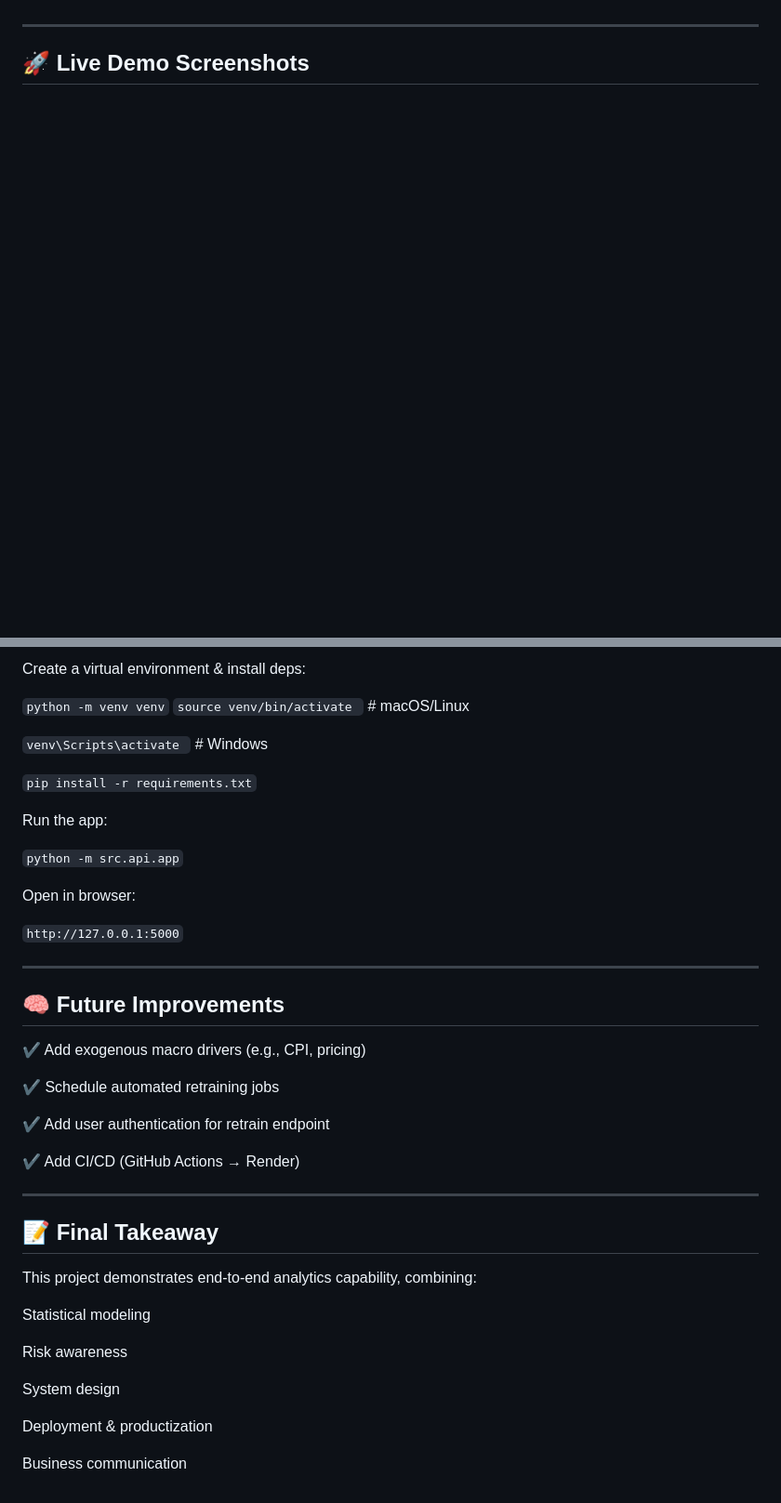
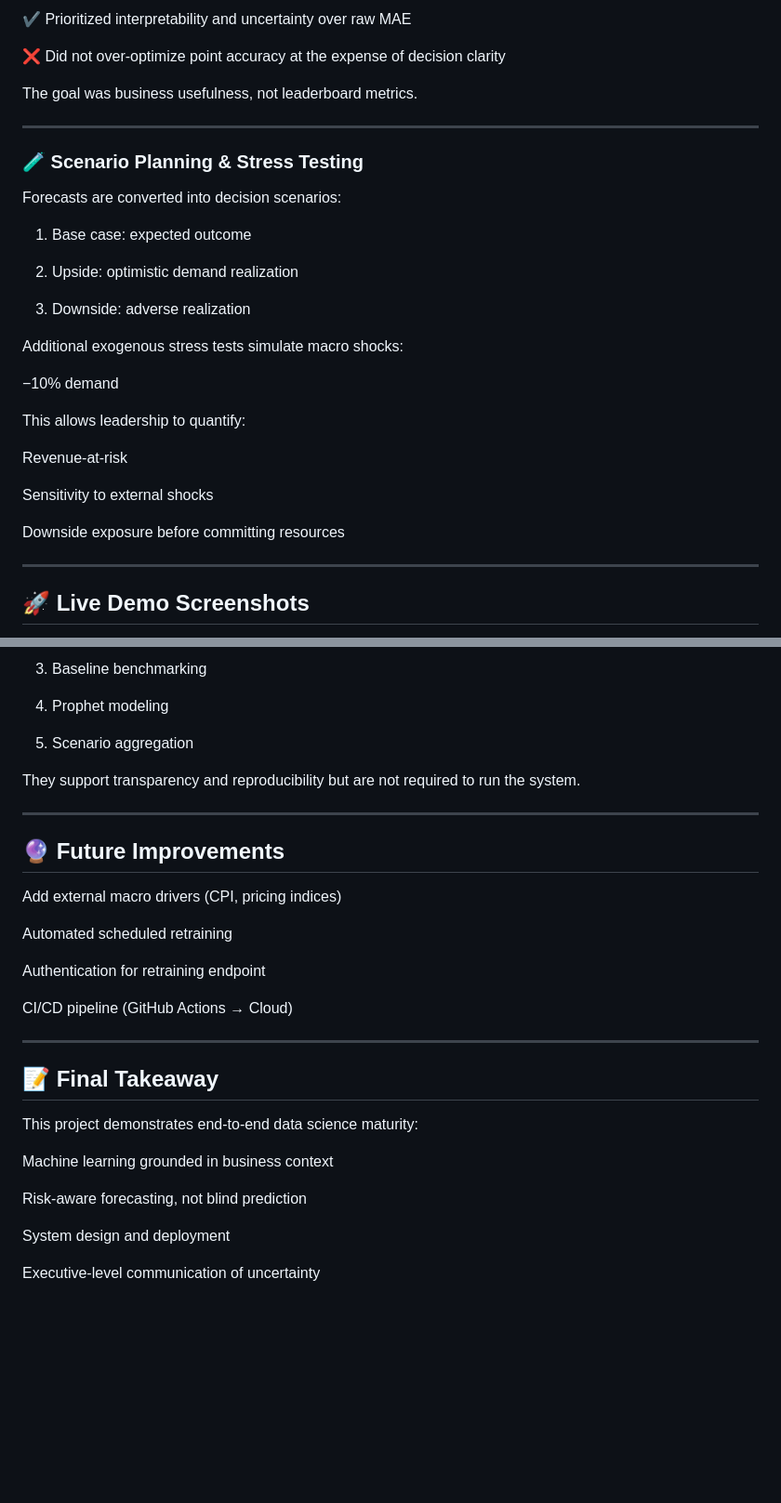
Before and after one commit to pratibha131/revenue-forecasting-scenario-planning, a Markdown page: README.md, 2 parts joined by grey strips. Shown at 93% size. GitHub-like rendering; blank space fills up the shorter version.

```diff
--- a/README.md
+++ b/README.md
@@ -64,4 +87,32 @@ CSV Revenue Dataset
+✔ Prioritized interpretability and uncertainty over raw MAE
+
+❌ Did not over-optimize point accuracy at the expense of decision clarity
+
+The goal was business usefulness, not leaderboard metrics.
 
 ---
 
+### 🧪 Scenario Planning & Stress Testing
+
+Forecasts are converted into decision scenarios:
+
+1. Base case: expected outcome
+
+2. Upside: optimistic demand realization
+
+3. Downside: adverse realization
+
+Additional exogenous stress tests simulate macro shocks:
+
+−10% demand
+
+This allows leadership to quantify:
+
+Revenue-at-risk
+
+Sensitivity to external shocks
+
+Downside exposure before committing resources
+
+---
 ## 🚀 Live Demo Screenshots
@@ -149,47 +234,34 @@ Clone the repo:
 
-Create a virtual environment & install deps:
+3. Baseline benchmarking
 
-`python -m venv venv`
-`source venv/bin/activate `     # macOS/Linux
+4. Prophet modeling
 
-`venv\Scripts\activate `        # Windows
+5. Scenario aggregation
 
-`pip install -r requirements.txt`
-
-
-Run the app:
-
-`python -m src.api.app`
-
-
-Open in browser:
-
-`http://127.0.0.1:5000`
+They support transparency and reproducibility but are not required to run the system.
 
 ---
 
-## 🧠 Future Improvements
+## 🔮 Future Improvements
 
-✔ Add exogenous macro drivers (e.g., CPI, pricing)
+Add external macro drivers (CPI, pricing indices)
 
-✔ Schedule automated retraining jobs
+Automated scheduled retraining
 
-✔ Add user authentication for retrain endpoint
+Authentication for retraining endpoint
 
-✔ Add CI/CD (GitHub Actions → Render)
+CI/CD pipeline (GitHub Actions → Cloud)
 
 ---
 
 ## 📝 Final Takeaway
 
-This project demonstrates end-to-end analytics capability, combining:
+This project demonstrates end-to-end data science maturity:
 
-Statistical modeling
+Machine learning grounded in business context
 
-Risk awareness
+Risk-aware forecasting, not blind prediction
 
-System design
+System design and deployment
 
-Deployment & productization
-
-Business communication
+Executive-level communication of uncertainty
```
Also changed, not shown: other parts of README.md (+144 -87 lines).
